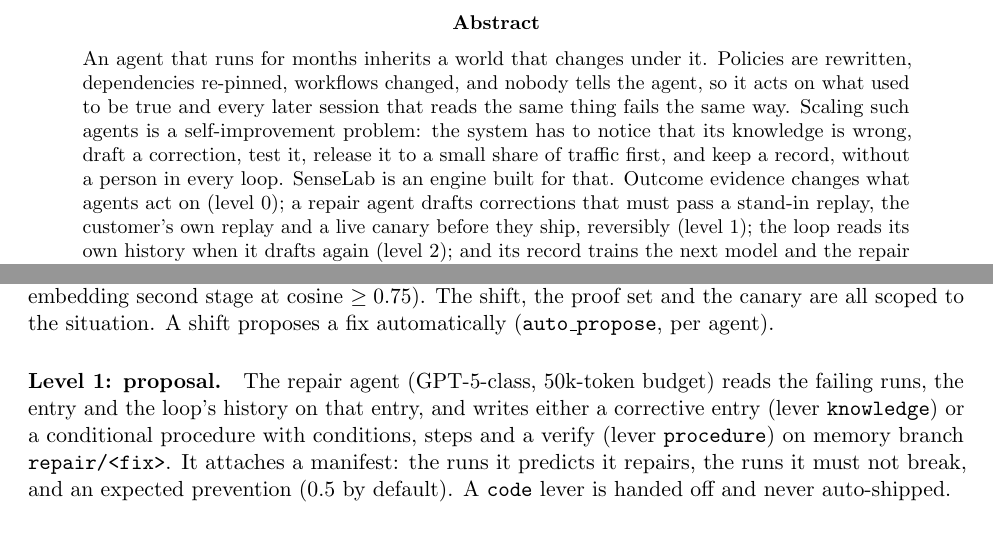
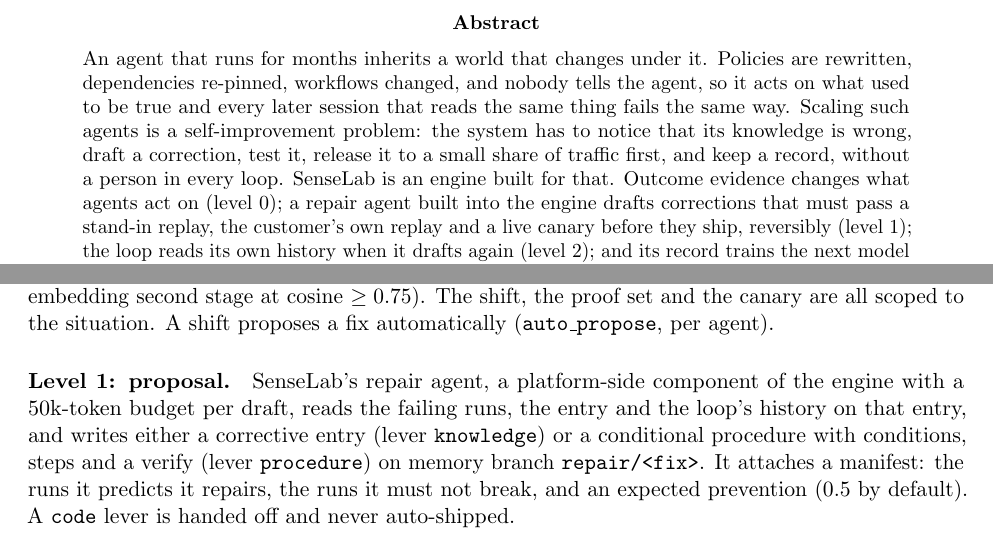
Before and after one commit to raia-live/amfs, a LaTeX paper (benchmarks/continual_learning/paper/rsi.tex): two parts of pages 1 and 3 of 27, joined at a grey line, cut so that both start at the same text. Compiled offline with pdfLaTeX.

Commit message:
paper(rsi): repair agent described as a platform-side component of the engine; model mention removed

```diff
--- a/benchmarks/continual_learning/paper/rsi.tex
+++ b/benchmarks/continual_learning/paper/rsi.tex
@@ -39,7 +39,8 @@
 agents is a self-improvement problem: the system has to notice that its knowledge is wrong,
 draft a correction, test it, release it to a small share of traffic first, and keep a record,
 without a person in every loop. SenseLab is an engine built for that. Outcome evidence changes
-what agents act on (level~0); a repair agent drafts corrections that must pass a stand-in
+what agents act on (level~0); a repair agent built into the engine drafts corrections that must
+pass a stand-in
 replay, the customer's own replay and a live canary before they ship, reversibly (level~1); the
 loop reads its own history when it drafts again (level~2); and its record trains the next model
 and the repair prompt (level~3). This paper is the first measurement of such a loop. We evaluate
@@ -138,8 +139,8 @@
 $\geq 0.75$). The shift, the proof set and the canary are all scoped to the situation. A shift
 proposes a fix automatically (\code{auto\_propose}, per agent).
 
-\paragraph{Level 1: proposal.} The repair agent (GPT-5-class, 50k-token budget) reads the
-failing runs, the entry and the loop's history on that entry, and writes either a corrective
+\paragraph{Level 1: proposal.} SenseLab's repair agent, a platform-side component of the engine
+with a 50k-token budget per draft, reads the failing runs, the entry and the loop's history on that entry, and writes either a corrective
 entry (lever \code{knowledge}) or a conditional procedure with conditions, steps and a verify
 (lever \code{procedure}) on memory branch \code{repair/<fix>}. It attaches a manifest: the runs it
 predicts it repairs, the runs it must not break, and an expected prevention (0.5 by default). A
```
Also changed, not shown: benchmarks/continual_learning/paper/rsi.pdf, benchmarks/continual_learning/paper/rsi.tex (2 more changed lines), 1 other file.
